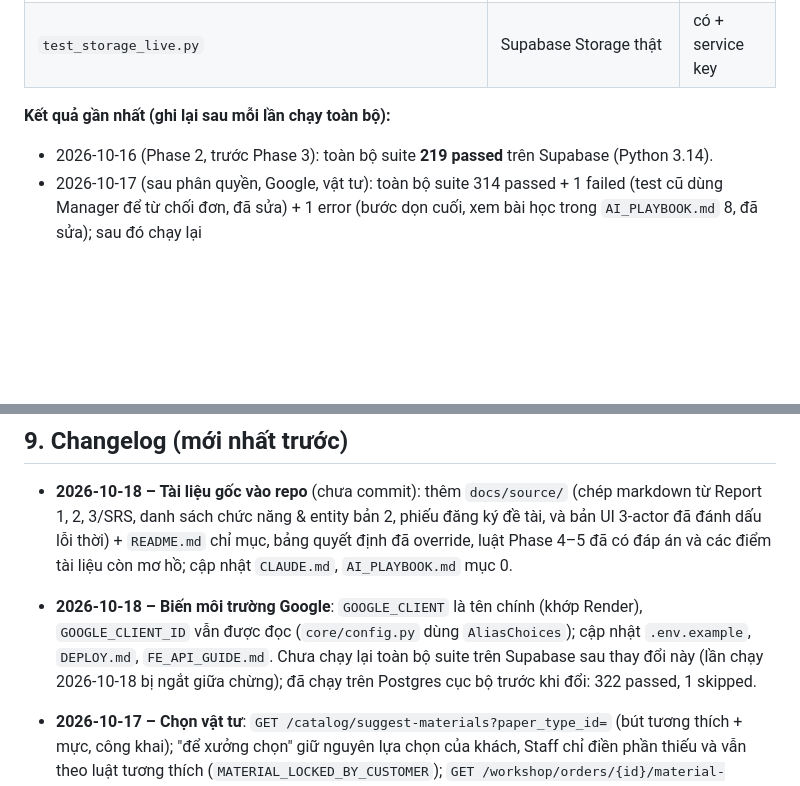
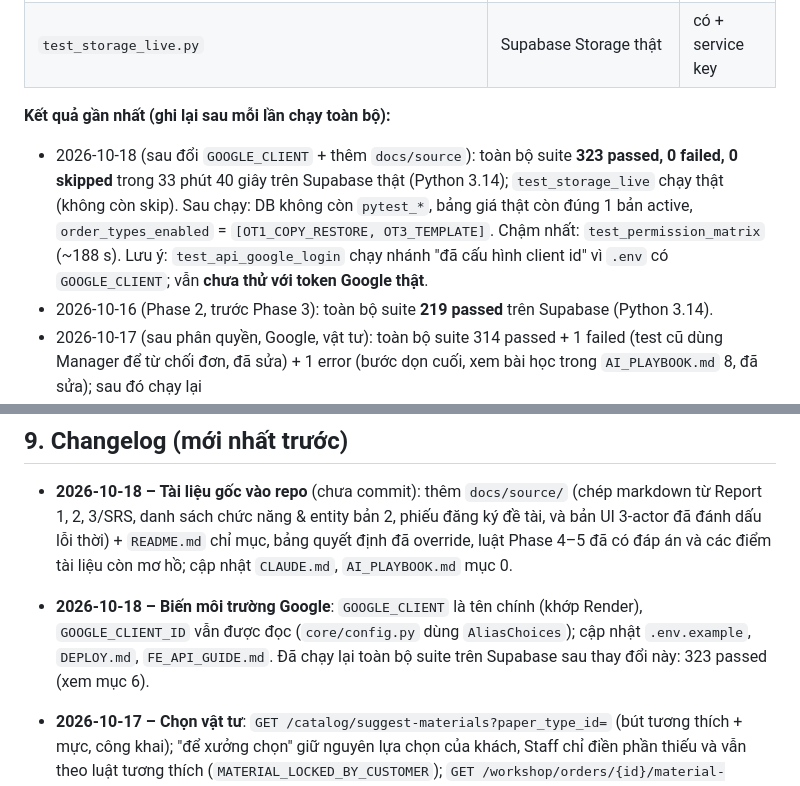
Before and after one commit to Khoa-213/AI-VHRS, a Markdown page: BE/PROJECT_STATUS.md, 2 parts joined by grey strips. Drawn GitHub-style; blank space fills up the shorter version.

Commit message:
feat: cập nhật kết quả kiểm thử và thông tin biến môi trường Google trong tài liệu trạng thái dự án

```diff
--- a/BE/PROJECT_STATUS.md
+++ b/BE/PROJECT_STATUS.md
@@ -97,6 +97,7 @@ Chạy trên **Supabase thật**, chỉ tạo/xoá dữ liệu tiền tố `pyte
 | `test_storage_live.py` | Supabase Storage thật | có + service key |
 
 **Kết quả gần nhất (ghi lại sau mỗi lần chạy toàn bộ):**
+- 2026-10-18 (sau đổi `GOOGLE_CLIENT` + thêm `docs/source`): toàn bộ suite **323 passed, 0 failed, 0 skipped** trong 33 phút 40 giây trên Supabase thật (Python 3.14); `test_storage_live` chạy thật (không còn skip). Sau chạy: DB không còn `pytest_*`, bảng giá thật còn đúng 1 bản active, `order_types_enabled` = `[OT1_COPY_RESTORE, OT3_TEMPLATE]`. Chậm nhất: `test_permission_matrix` (~188 s). Lưu ý: `test_api_google_login` chạy nhánh "đã cấu hình client id" vì `.env` có `GOOGLE_CLIENT`; vẫn **chưa thử với token Google thật**.
 - 2026-10-16 (Phase 2, trước Phase 3): toàn bộ suite **219 passed** trên Supabase (Python 3.14).
 - 2026-10-17 (sau phân quyền, Google, vật tư): toàn bộ suite 314 passed + 1 failed (test cũ dùng Manager để từ chối đơn, đã sửa) + 1 error (bước dọn cuối, xem bài học trong `AI_PLAYBOOK.md` 8, đã sửa); sau đó chạy lại `test_api_materials/google_login/permission_matrix/workshop/payments/manager_ops`: **119 passed** (111 + 8). **Chưa chạy lại toàn bộ suite sau các sửa này.** Cần: Google thật chưa thử (đã có `GOOGLE_CLIENT_ID` trong `.env`, chưa kiểm tra bằng token thật).
 - 2026-10-16 (sau Phase 3): **toàn bộ suite 295 passed** trong 28 phút 35 giây trên Supabase (Python 3.14). Sau chạy: DB không còn `pytest_*`, bảng giá thật (version 1) active, `order_types_enabled` đã khôi phục.
@@ -125,7 +126,7 @@ Chạy trên **Supabase thật**, chỉ tạo/xoá dữ liệu tiền tố `pyte
 ## 9. Changelog (mới nhất trước)
 
 - **2026-10-18 – Tài liệu gốc vào repo** (chưa commit): thêm `docs/source/` (chép markdown từ Report 1, 2, 3/SRS, danh sách chức năng & entity bản 2, phiếu đăng ký đề tài, và bản UI 3-actor đã đánh dấu lỗi thời) + `README.md` chỉ mục, bảng quyết định đã override, luật Phase 4–5 đã có đáp án và các điểm tài liệu còn mơ hồ; cập nhật `CLAUDE.md`, `AI_PLAYBOOK.md` mục 0.
-- **2026-10-18 – Biến môi trường Google**: `GOOGLE_CLIENT` là tên chính (khớp Render), `GOOGLE_CLIENT_ID` vẫn được đọc (`core/config.py` dùng `AliasChoices`); cập nhật `.env.example`, `DEPLOY.md`, `FE_API_GUIDE.md`. Chưa chạy lại toàn bộ suite trên Supabase sau thay đổi này (lần chạy 2026-10-18 bị ngắt giữa chừng); đã chạy trên Postgres cục bộ trước khi đổi: 322 passed, 1 skipped.
+- **2026-10-18 – Biến môi trường Google**: `GOOGLE_CLIENT` là tên chính (khớp Render), `GOOGLE_CLIENT_ID` vẫn được đọc (`core/config.py` dùng `AliasChoices`); cập nhật `.env.example`, `DEPLOY.md`, `FE_API_GUIDE.md`. Đã chạy lại toàn bộ suite trên Supabase sau thay đổi này: 323 passed (xem mục 6).
 
 - **2026-10-17 – Chọn vật tư**: `GET /catalog/suggest-materials?paper_type_id=` (bút tương thích + mực, công khai); "để xưởng chọn" giữ nguyên lựa chọn của khách, Staff chỉ điền phần thiếu và vẫn theo luật tương thích (`MATERIAL_LOCKED_BY_CUSTOMER`); `GET /workshop/orders/{id}/material-suggestions` liệt kê tổ hợp còn đề xuất được; `MaterialOptionIn` các trường đều tuỳ chọn. Không đổi schema, không thêm cảnh báo chất lượng. Tương thích giấy–bút–mực là **bảng quy tắc do con người thiết lập** (không có AI nhận diện): seed ban đầu theo BR-06, Manager chỉnh qua `/manager/compatibility`.
 - **2026-10-17 – Đăng nhập Google**: `POST /auth/google {id_token}` (`integrations/google_auth.py` xác minh qua Google tokeninfo: aud/iss/exp/email_verified; `AuthService.login_google`). **Không đổi schema**: khớp tài khoản theo email đã xác minh, chỉ khách hàng (email nội bộ → 403 `GOOGLE_NOT_ALLOWED`), tạo `CUSTOMER` mới nếu chưa có. Cần env `GOOGLE_CLIENT_ID` (Web client từ Google Cloud Console); chưa có thì endpoint trả 503. Test: luật xác minh trên verifier thật với transport giả lập, logic tài khoản trên DB thật; **chưa thử với token Google thật**.
```
